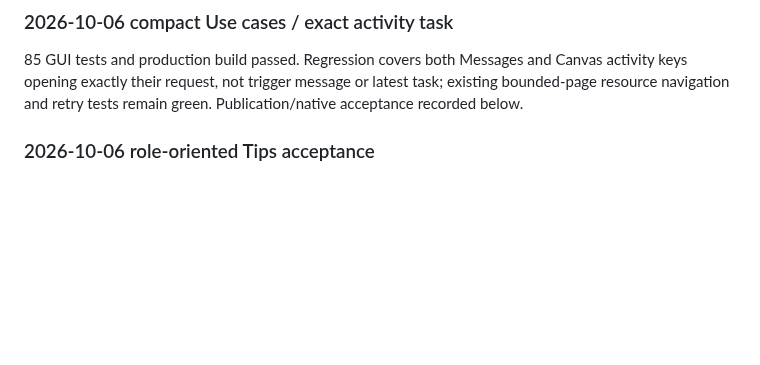
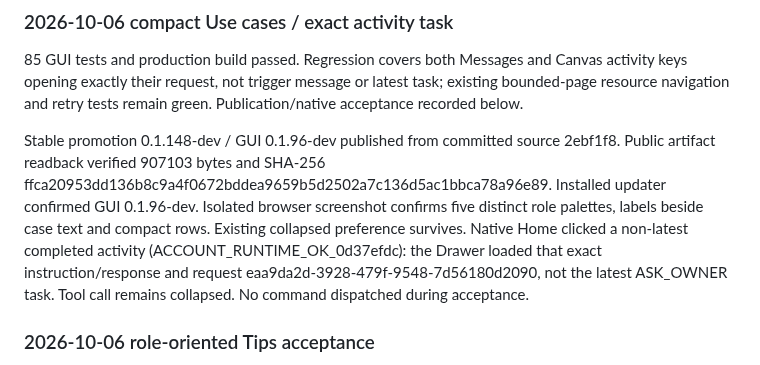
Before and after one commit to kwgjjeffrey/agent-colab, a Markdown page: docs/validation-plan.md, the part around the change. Rendered like a GitHub page; blank space fills up the shorter version.

Commit message:
record Use cases and task navigation release acceptance

```diff
--- a/docs/validation-plan.md
+++ b/docs/validation-plan.md
@@ -5,6 +5,15 @@
 85 GUI tests and production build passed. Regression covers both Messages and Canvas activity
 keys opening exactly their request, not trigger message or latest task; existing bounded-page
 resource navigation and retry tests remain green. Publication/native acceptance recorded below.
+
+Stable promotion 0.1.148-dev / GUI 0.1.96-dev published from committed source 2ebf1f8.
+Public artifact readback verified 907103 bytes and SHA-256
+ffca20953dd136b8c9a4f0672bddea9659b5d2502a7c136d5ac1bbca78a96e89.
+Installed updater confirmed GUI 0.1.96-dev. Isolated browser screenshot confirms five distinct
+role palettes, labels beside case text and compact rows. Existing collapsed preference survives.
+Native Home clicked a non-latest completed activity (ACCOUNT_RUNTIME_OK_0d37efdc): the Drawer
+loaded that exact instruction/response and request eaa9da2d-3928-479f-9548-7d56180d2090, not
+the latest ASK_OWNER task. Tool call remains collapsed. No command dispatched during acceptance.
 
 ### 2026-10-06 role-oriented Tips acceptance
 
```
Also changed, not shown: docs/implementation-plan.md (+2 -0 lines).
